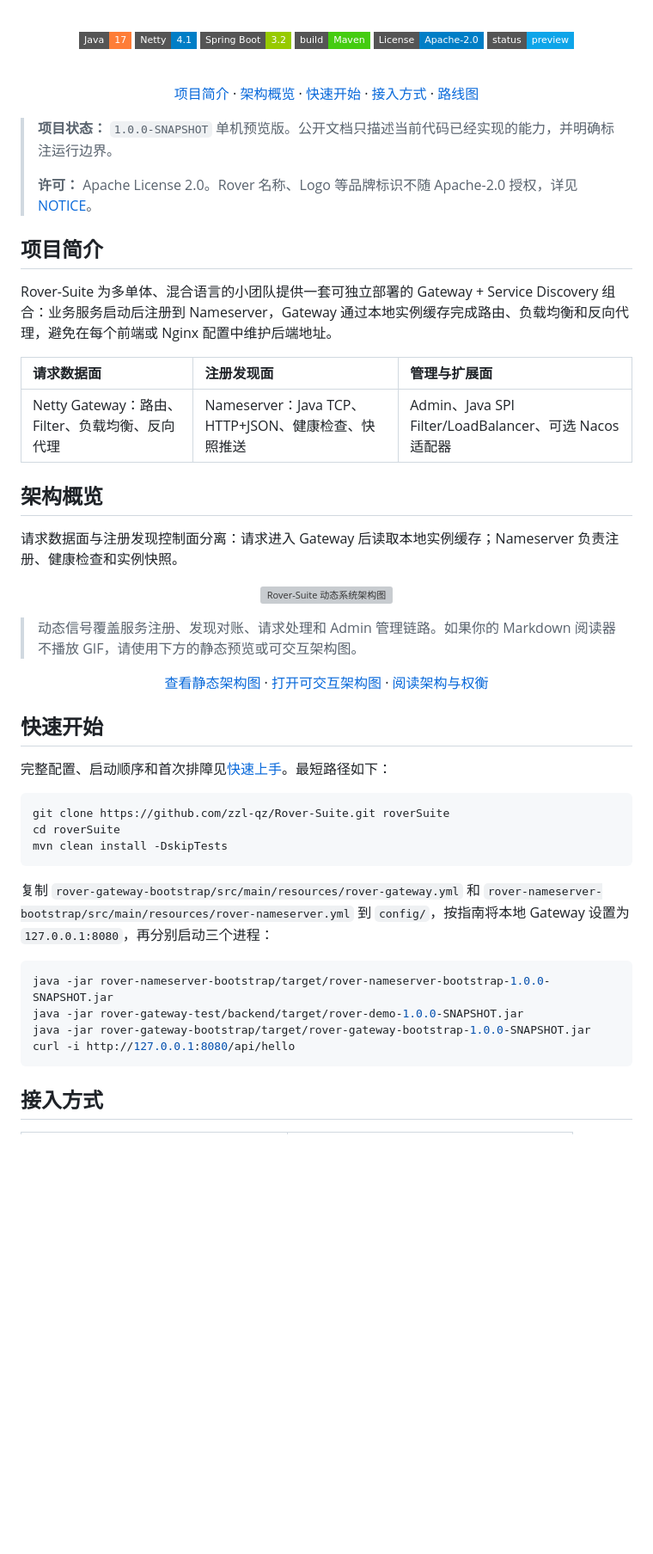
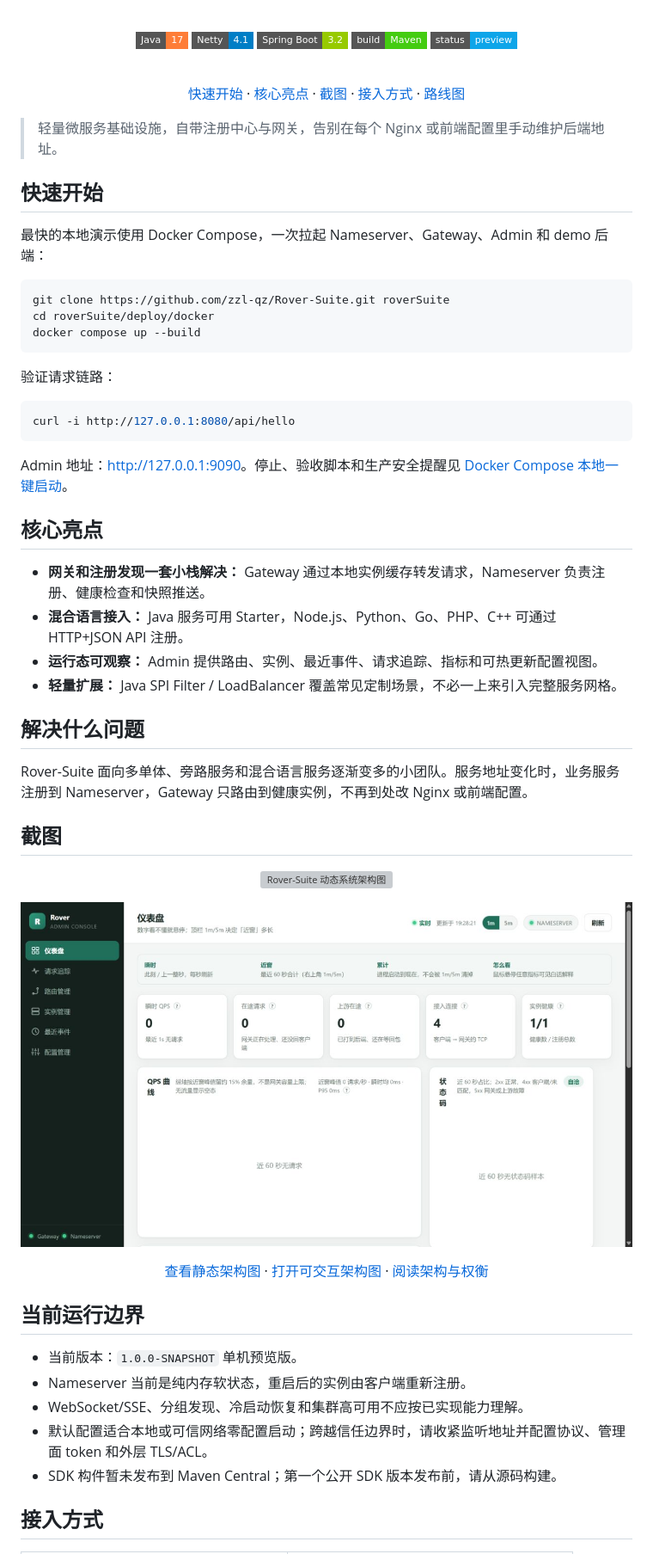
Before and after one commit to zzl-qz/Rover-Suite, a Markdown page: README.zh-CN.md, the part around one of its changes. Shown at 86% size. GitHub-like rendering; badges without logos; blank space fills up the shorter version; grey boxes are pictures that could not be loaded.

````diff
--- a/README.zh-CN.md
+++ b/README.zh-CN.md
@@ -12,36 +20,54 @@
 ![Netty](https://img.shields.io/badge/Netty-4.1-blue?style=flat-square)
 ![Spring Boot](https://img.shields.io/badge/Spring%20Boot-3.2-green?style=flat-square)
 ![Maven](https://img.shields.io/badge/build-Maven-brightgreen?style=flat-square)
-![License](https://img.shields.io/badge/License-Apache--2.0-blue?style=flat-square)
 ![Status](https://img.shields.io/badge/status-preview-0ea5e9?style=flat-square)
 
 <br/>
 
-[项目简介](#项目简介) · [架构概览](#架构概览) · [快速开始](#快速开始) · [接入方式](#接入方式) · [路线图](#路线图)
+[快速开始](#快速开始) · [核心亮点](#核心亮点) · [截图](#截图) · [接入方式](#接入方式) · [路线图](#路线图)
 
 </div>
 
-> **项目状态：** `1.0.0-SNAPSHOT` 单机预览版。公开文档只描述当前代码已经实现的能力，并明确标注运行边界。
->
-> **许可：** Apache License 2.0。Rover 名称、Logo 等品牌标识不随 Apache-2.0 授权，详见 [NOTICE](NOTICE)。
+> 轻量微服务基础设施，自带注册中心与网关，告别在每个 Nginx 或前端配置里手动维护后端地址。
 
-## 项目简介
+## 快速开始
 
-Rover-Suite 为多单体、混合语言的小团队提供一套可独立部署的 Gateway + Service Discovery 组合：业务服务启动后注册到 Nameserver，Gateway 通过本地实例缓存完成路由、负载均衡和反向代理，避免在每个前端或 Nginx 配置中维护后端地址。
+最快的本地演示使用 Docker Compose，一次拉起 Nameserver、Gateway、Admin 和 demo 后端：
 
-| 请求数据面 | 注册发现面 | 管理与扩展面 |
-| :--- | :--- | :--- |
-| Netty Gateway：路由、Filter、负载均衡、反向代理 | Nameserver：Java TCP、HTTP+JSON、健康检查、快照推送 | Admin、Java SPI Filter/LoadBalancer、可选 Nacos 适配器 |
+```bash
+git clone https://github.com/zzl-qz/Rover-Suite.git roverSuite
+cd roverSuite/deploy/docker
+docker compose up --build
+```
 
-## 架构概览
+验证请求链路：
 
-请求数据面与注册发现控制面分离：请求进入 Gateway 后读取本地实例缓存；Nameserver 负责注册、健康检查和实例快照。
+```bash
+curl -i http://127.0.0.1:8080/api/hello
+```
+
+Admin 地址：<http://127.0.0.1:9090>。停止、验收脚本和生产安全提醒见 [Docker Compose 本地一键启动](deploy/docker/README.md)。
+
+## 核心亮点
+
+- **网关和注册发现一套小栈解决：** Gateway 通过本地实例缓存转发请求，Nameserver 负责注册、健康检查和快照推送。
+- **混合语言接入：** Java 服务可用 Starter，Node.js、Python、Go、PHP、C++ 可通过 HTTP+JSON API 注册。
+- **运行态可观察：** Admin 提供路由、实例、最近事件、请求追踪、指标和可热更新配置视图。
+- **轻量扩展：** Java SPI Filter / LoadBalancer 覆盖常见定制场景，不必一上来引入完整服务网格。
+
+## 解决什么问题
+
+Rover-Suite 面向多单体、旁路服务和混合语言服务逐渐变多的小团队。服务地址变化时，业务服务注册到 Nameserver，Gateway 只路由到健康实例，不再到处改 Nginx 或前端配置。
+
+## 截图
 
 <p align="center">
   <img src="docs-public/assets/rover-suite-architecture.gif" alt="Rover-Suite 动态系统架构图" width="100%">
 </p>
 
-> 动态信号覆盖服务注册、发现对账、请求处理和 Admin 管理链路。如果你的 Markdown 阅读器不播放 GIF，请使用下方的静态预览或可交互架构图。
+<p align="center">
+  <img src="docs-public/images/admin/01-dashboard-overview.png" alt="Rover-Admin 仪表盘概览" width="100%">
+</p>
 
 <div align="center">
 
@@ -49,26 +75,13 @@ Rover-Suite 为多单体、混合语言的小团队提供一套可独立部署
 
 </div>
 
-## 快速开始
+## 当前运行边界
 
-完整配置、启动顺序和首次排障见[快速上手](docs-public/quick-start.zh-CN.md)。最短路径如下：
-
-```bash
-git clone https://github.com/zzl-qz/Rover-Suite.git roverSuite
-cd roverSuite
-mvn clean install -DskipTests
-```
-
-复制 `rover-gateway-bootstrap/src/main/resources/rover-gateway.yml` 和
-`rover-nameserver-bootstrap/src/main/resources/rover-nameserver.yml` 到 `config/`，按指南将本地 Gateway
-设置为 `127.0.0.1:8080`，再分别启动三个进程：
-
-```bash
-java -jar rover-nameserver-bootstrap/target/rover-nameserver-bootstrap-1.0.0-SNAPSHOT.jar
-java -jar rover-gateway-test/backend/target/rover-demo-1.0.0-SNAPSHOT.jar
-java -jar rover-gateway-bootstrap/target/rover-gateway-bootstrap-1.0.0-SNAPSHOT.jar
-curl -i http://127.0.0.1:8080/api/hello
-```
+- 当前版本：`1.0.0-SNAPSHOT` 单机预览版。
+- Nameserver 当前是纯内存软状态，重启后的实例由客户端重新注册。
+- WebSocket/SSE、分组发现、冷启动恢复和集群高可用不应按已实现能力理解。
+- 默认配置适合本地或可信网络零配置启动；跨越信任边界时，请收紧监听地址并配置协议、管理面 token 和外层 TLS/ACL。
+- SDK 构件暂未发布到 Maven Central；第一个公开 SDK 版本发布前，请从源码构建。
 
 ## 接入方式
 
````
Also changed, not shown: other parts of README.zh-CN.md (+8 -6 lines), README.md (+45 -38 lines).
